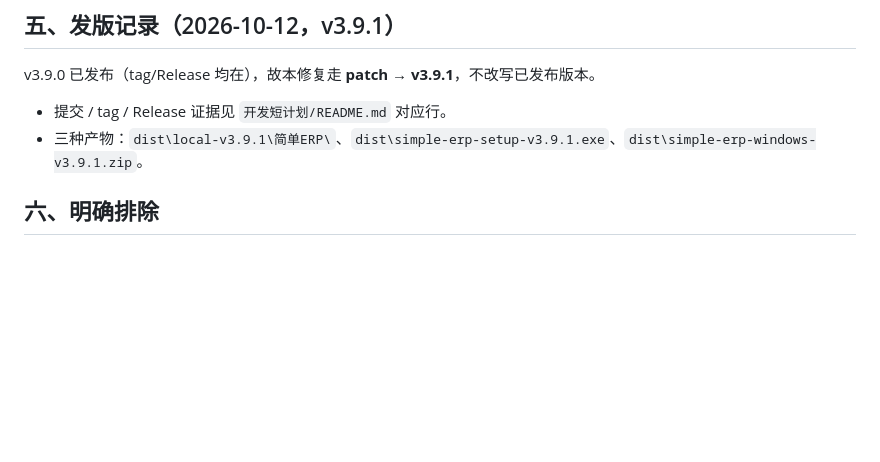
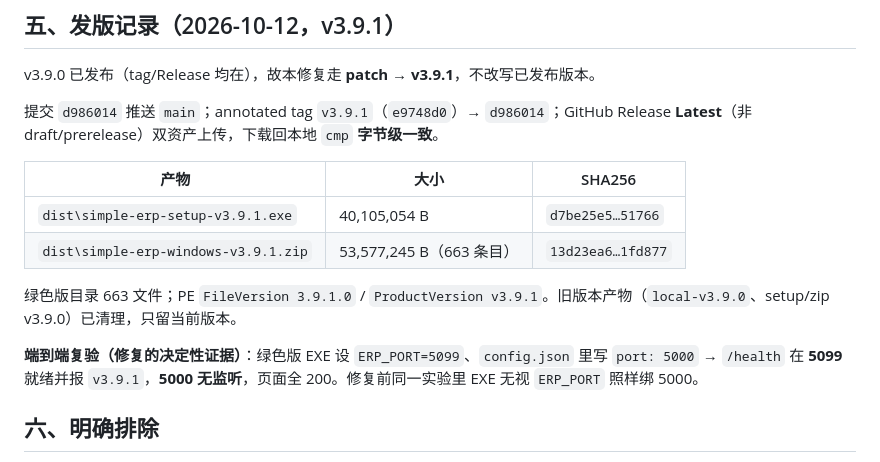
Before and after one commit to Astyyym/simple-erp, a Markdown page: 开发短计划/2026-10-12_桌面壳端口解析_执行计划.md, the part around the change. Rendered like a GitHub page; blank space fills up the shorter version.

```diff
--- a/开发短计划/2026-10-12_桌面壳端口解析_执行计划.md
+++ b/开发短计划/2026-10-12_桌面壳端口解析_执行计划.md
@@ -49,8 +49,16 @@
 
 v3.9.0 已发布（tag/Release 均在），故本修复走 **patch → v3.9.1**，不改写已发布版本。
 
-- 提交 / tag / Release 证据见 `开发短计划/README.md` 对应行。
-- 三种产物：`dist\local-v3.9.1\简单ERP\`、`dist\simple-erp-setup-v3.9.1.exe`、`dist\simple-erp-windows-v3.9.1.zip`。
+提交 `d986014` 推送 `main`；annotated tag `v3.9.1`（`e9748d0`）→ `d986014`；GitHub Release **Latest**（非 draft/prerelease）双资产上传，下载回本地 `cmp` **字节级一致**。
+
+| 产物 | 大小 | SHA256 |
+|---|---|---|
+| `dist\simple-erp-setup-v3.9.1.exe` | 40,105,054 B | `d7be25e5…51766` |
+| `dist\simple-erp-windows-v3.9.1.zip` | 53,577,245 B（663 条目） | `13d23ea6…1fd877` |
+
+绿色版目录 663 文件；PE `FileVersion 3.9.1.0` / `ProductVersion v3.9.1`。旧版本产物（`local-v3.9.0`、setup/zip v3.9.0）已清理，只留当前版本。
+
+**端到端复验（修复的决定性证据）**：绿色版 EXE 设 `ERP_PORT=5099`、`config.json` 里写 `port: 5000` → `/health` 在 **5099** 就绪并报 `v3.9.1`，**5000 无监听**，页面全 200。修复前同一实验里 EXE 无视 `ERP_PORT` 照样绑 5000。
 
 ## 六、明确排除
 
```
Also changed, not shown: 开发短计划/README.md (+2 -0 lines).
